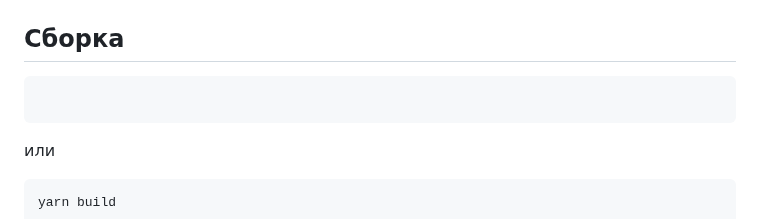
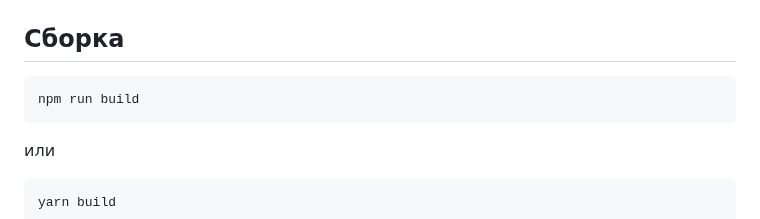
Before and after one commit to MihailUj/web-larek-frontend, a Markdown page: README.md, the part around the change. Rendered like a GitHub page.

Commit message:
Исправил readme

````diff
--- a/README.md
+++ b/README.md
@@ -32,7 +32,7 @@ yarn start
 ## Сборка
 
 ```
-
+npm run build
 ```
 
 или
````
